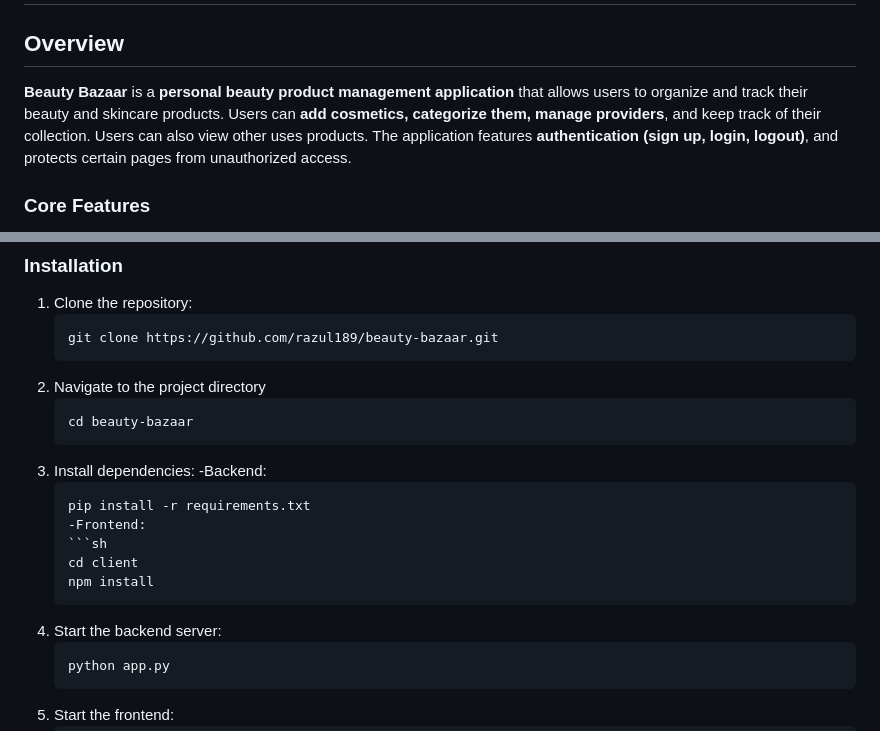
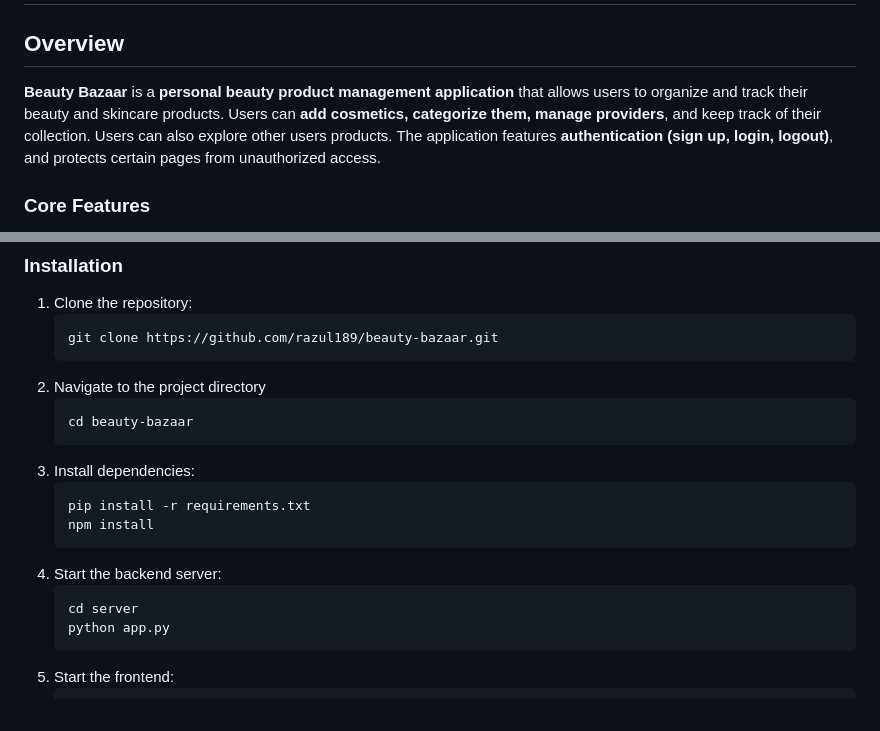
Before and after one commit to razul189/beauty-bazaar, a Markdown page: README.md, 2 parts joined by grey strips. Drawn GitHub-style.

Commit message:
readme installations fixed

````diff
--- a/README.md
+++ b/README.md
@@ -1,7 +1,7 @@
 # Beauty Bazaar 🛍️💄
 
 ## Overview
-**Beauty Bazaar** is a **personal beauty product management application** that allows users to organize and track their beauty and skincare products. Users can **add cosmetics, categorize them, manage providers**, and keep track of their collection. Users can also view other uses products. The application features **authentication (sign up, login, logout)**, and protects certain pages from unauthorized access.
+**Beauty Bazaar** is a **personal beauty product management application** that allows users to organize and track their beauty and skincare products. Users can **add cosmetics, categorize them, manage providers**, and keep track of their collection. Users can also explore other users products. The application features **authentication (sign up, login, logout)**, and protects certain pages from unauthorized access.
 
 ### **Core Features**
 - **User Authentication** (Sign up, Log in, Log out)
@@ -156,15 +156,12 @@ Defines the **database schema** using SQLAlchemy ORM.
    ```sh
    cd beauty-bazaar
 3. Install dependencies:
-   -Backend:
    ```sh
    pip install -r requirements.txt
-   -Frontend:
-   ```sh
-   cd client
    npm install
 4. Start the backend server:
    ```sh
+   cd server
    python app.py
 5. Start the frontend:
    ```sh
````
